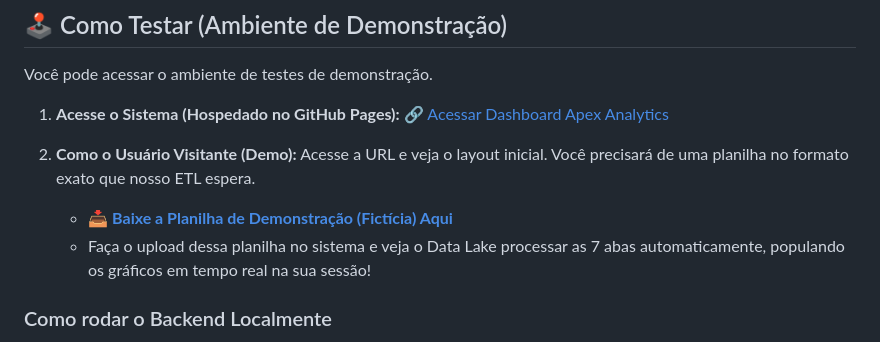
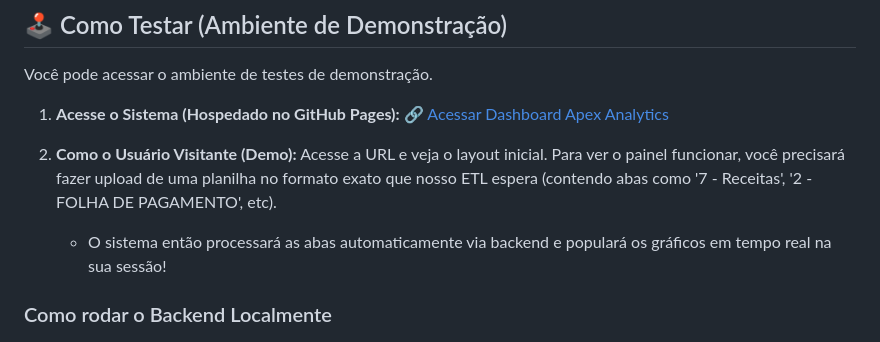
Before and after one commit to alissonjns/apex-analytics, a Markdown page: README.md, the part around the change. GitHub-like rendering.

Commit message:
docs: remocao de link para evitar qualquer risco de vazamento de dados

```diff
--- a/README.md
+++ b/README.md
@@ -50,9 +50,8 @@ Você pode acessar o ambiente de testes de demonstração.
    [🔗 Acessar Dashboard Apex Analytics](https://alissonjns.github.io/araujo-bi/dashboard-web/index.html)
 
 2. **Como o Usuário Visitante (Demo):**
-   Acesse a URL e veja o layout inicial. Você precisará de uma planilha no formato exato que nosso ETL espera.
-   - 📥 **[Baixe a Planilha de Demonstração (Fictícia) Aqui](https://raw.githubusercontent.com/alissonjns/araujo-bi/main/Planilha_Demonstracao_Apex.xlsx)**
-   - Faça o upload dessa planilha no sistema e veja o Data Lake processar as 7 abas automaticamente, populando os gráficos em tempo real na sua sessão!
+   Acesse a URL e veja o layout inicial. Para ver o painel funcionar, você precisará fazer upload de uma planilha no formato exato que nosso ETL espera (contendo abas como '7 - Receitas', '2 - FOLHA DE PAGAMENTO', etc).
+   - O sistema então processará as abas automaticamente via backend e populará os gráficos em tempo real na sua sessão!
 
 ### Como rodar o Backend Localmente
 
```
